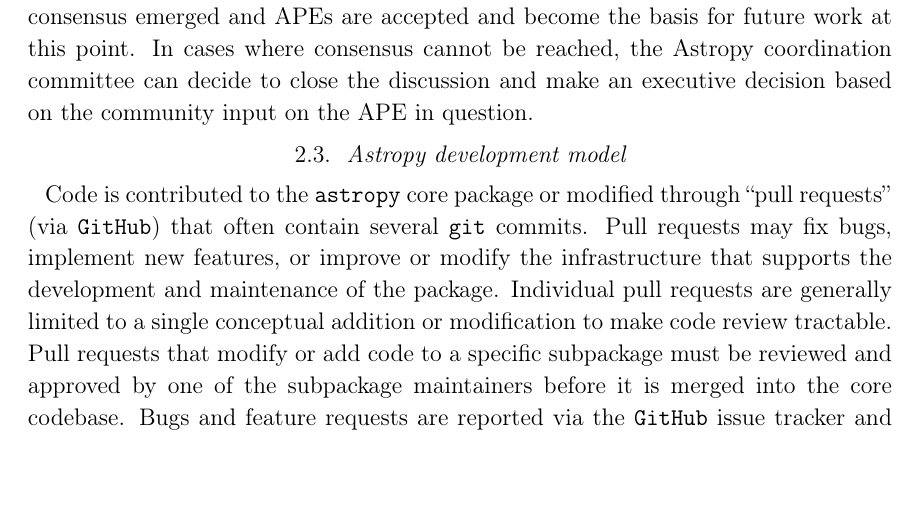
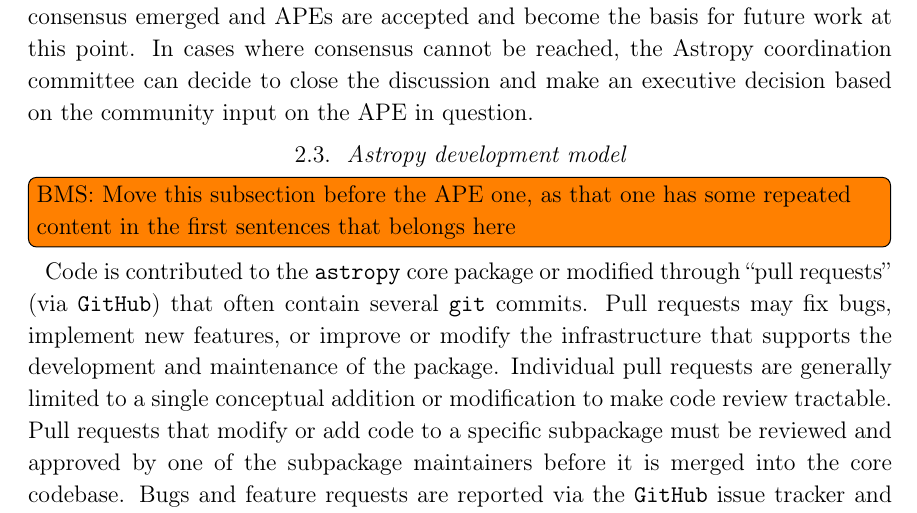
Before and after one commit to astropy/astropy-v2.0-paper, a LaTeX paper (main.tex): part of page 5 of 34, cut so that both start at the same text. Compiled offline with pdfLaTeX.

Commit message:
Update on Overleaf.

```diff
--- a/main.tex
+++ b/main.tex
@@ -252,7 +252,7 @@
 
 \subsection{Astropy development model}
 % draft by Adrian PW and Erik T.
-
+\inlinecomment{BMS}{Move this subsection before the APE one, as that one has some repeated content in the first sentences that belongs here}
 Code is contributed to the \astropypkg core package or modified through ``pull
 requests'' (via \github) that often contain several \texttt{git} commits.
 Pull requests may fix bugs, implement new features, or improve or modify the
```
